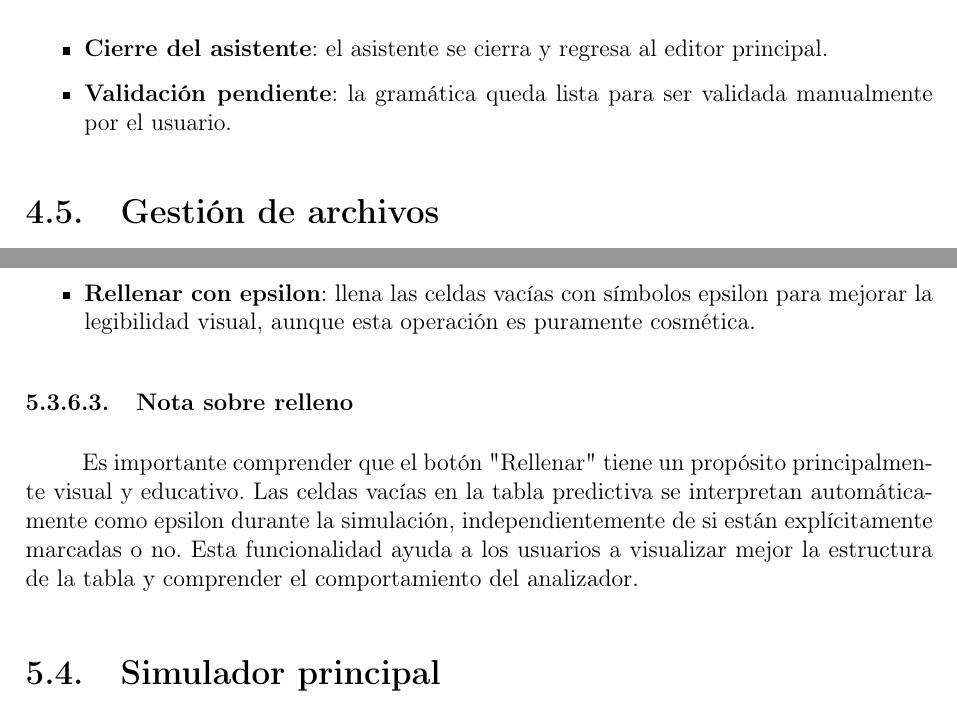
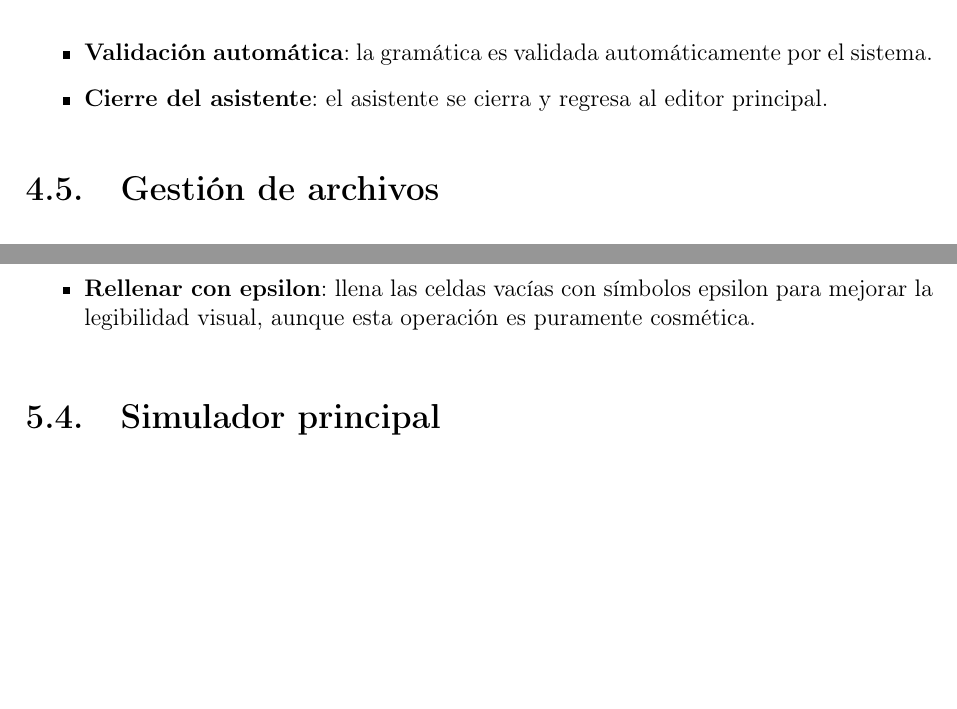
Before and after one commit to Llamatekee/DOCS_SIMAS, a LaTeX book (TFG_Antonio_Llamas_Garcia__SimAS_3_0____Manual_de_Usuario/main.tex, which reads TFG_Antonio_Llamas_Garcia__SimAS_3_0____Manual_de_Usuario/capitulos/04_Editor_Gramática.tex, TFG_Antonio_Llamas_Garcia__SimAS_3_0____Manual_de_Usuario/capitulos/05_Simulacion_Descendente.tex): two parts of pages 59 and 83 of 119, joined at a grey line, cut at the place of the change, the shorter picture padded with empty space. Compiled offline with pdfLaTeX.

Commit message:
Manual usuario acabado

```diff
--- a/TFG_Antonio_Llamas_Garcia__SimAS_3_0____Manual_de_Usuario/capitulos/04_Editor_Gramática.tex
+++ b/TFG_Antonio_Llamas_Garcia__SimAS_3_0____Manual_de_Usuario/capitulos/04_Editor_Gramática.tex
@@ -451,8 +451,8 @@ Al finalizar el paso 4:
 
 \begin{itemize}
     \item \textbf{Reflejo en el editor}: todos los cambios se reflejan automáticamente en la pestaña del editor principal.
+    \item \textbf{Validación automática}: la gramática es validada automáticamente por el sistema.
     \item \textbf{Cierre del asistente}: el asistente se cierra y regresa al editor principal.
-    \item \textbf{Validación pendiente}: la gramática queda lista para ser validada manualmente por el usuario.
 \end{itemize}
 
 \section{Gestión de archivos}
--- a/TFG_Antonio_Llamas_Garcia__SimAS_3_0____Manual_de_Usuario/capitulos/05_Simulacion_Descendente.tex
+++ b/TFG_Antonio_Llamas_Garcia__SimAS_3_0____Manual_de_Usuario/capitulos/05_Simulacion_Descendente.tex
@@ -279,10 +279,6 @@ El paso 5 incorpora un conjunto sofisticado de herramientas de edición diseñad
     \item \textbf{Rellenar con epsilon}: llena las celdas vacías con símbolos epsilon para mejorar la legibilidad visual, aunque esta operación es puramente cosmética.
 \end{itemize}
 
-\subsubsection{Nota sobre relleno}
-
-Es importante comprender que el botón \string"Rellenar\string" tiene un propósito principalmente visual y educativo. Las celdas vacías en la tabla predictiva se interpretan automáticamente como epsilon durante la simulación, independientemente de si están explícitamente marcadas o no. Esta funcionalidad ayuda a los usuarios a visualizar mejor la estructura de la tabla y comprender el comportamiento del analizador.
-
 \section{Simulador principal}
 
 Una vez completados exitosamente los 5 pasos del asistente, el usuario accede al simulador principal, que representa el núcleo operativo del sistema. Esta transición se realiza mediante el botón \string"Simulación\string", que activa el entorno de simulación con toda la configuración previamente establecida.
```
Also changed, not shown: TFG_Antonio_Llamas_Garcia__SimAS_3_0____Manual_de_Usuario/capitulos/04_Editor_Gramática.tex (6 more changed lines).
